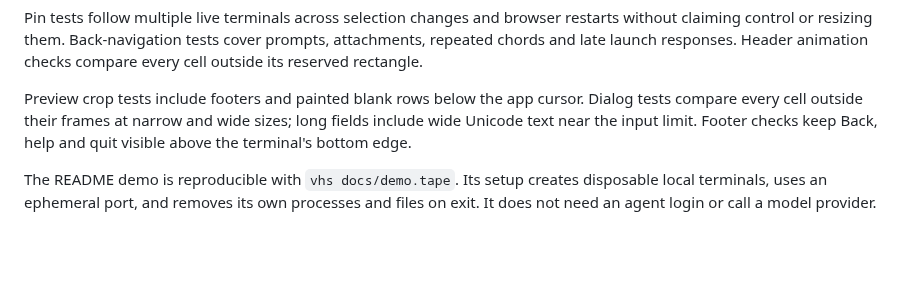
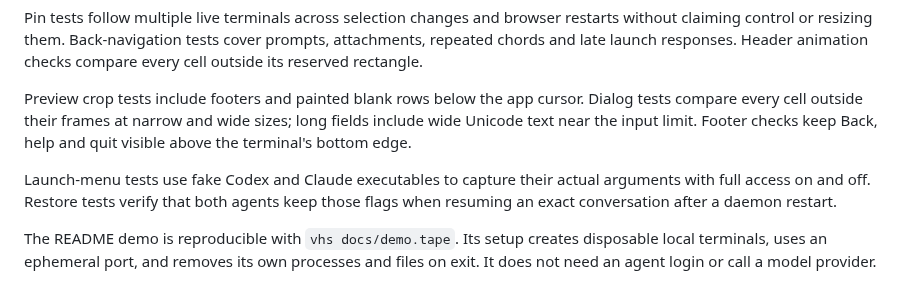
Before and after one commit to 2018kguo/ptyd, a Markdown page: docs/development.md, the part around the change. GitHub-like rendering; blank space fills up the shorter version.

```diff
--- a/docs/development.md
+++ b/docs/development.md
@@ -95,6 +95,10 @@ Dialog tests compare every cell outside their frames at narrow and wide sizes;
 long fields include wide Unicode text near the input limit. Footer checks keep
 Back, help and quit visible above the terminal's bottom edge.
 
+Launch-menu tests use fake Codex and Claude executables to capture their actual
+arguments with full access on and off. Restore tests verify that both agents
+keep those flags when resuming an exact conversation after a daemon restart.
+
 The README demo is reproducible with `vhs docs/demo.tape`. Its setup creates
 disposable local terminals, uses an ephemeral port, and removes its
 own processes and files on exit. It does not need an agent login or call a
```
Also changed, not shown: README.md (+5 -1 lines), docs/reference.md (+9 -1 lines), docs/demo.gif, 7 other files.
